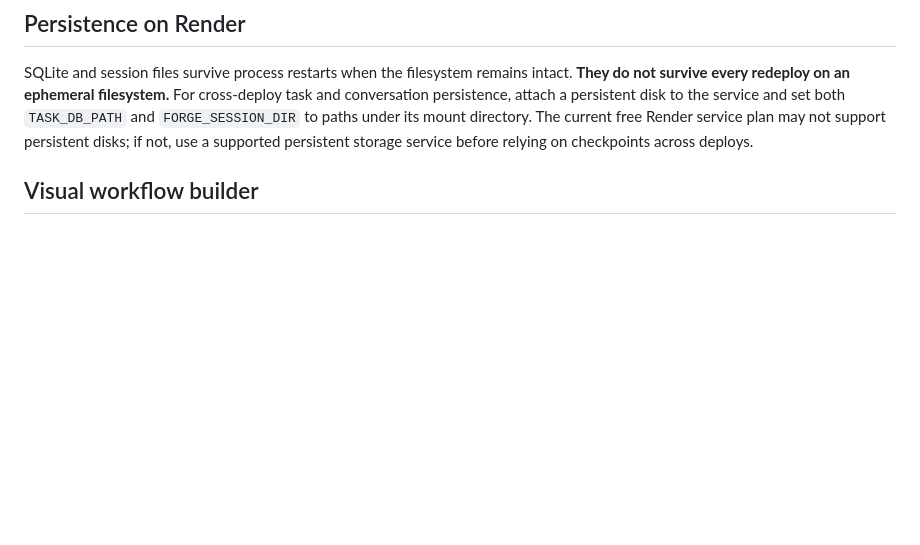
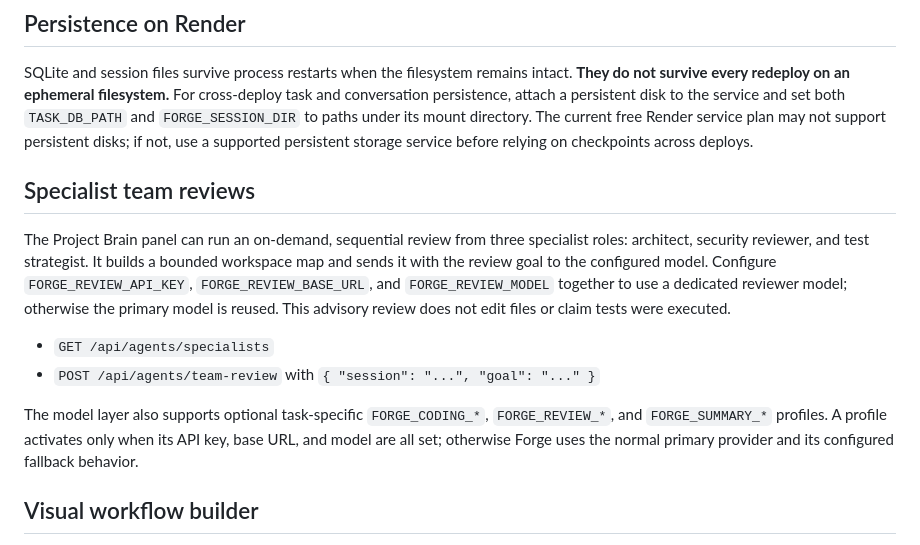
Before and after one commit to lawrenceibeh60-glitch/forg-agent, a Markdown page: README.md, the part around the change. Drawn GitHub-style; blank space fills up the shorter version.

Commit message:
Document specialist review team and model routing behavior

```diff
--- a/README.md
+++ b/README.md
@@ -72,6 +72,15 @@ Do not put API keys in source control. Configure secrets through the Render dash
 
 SQLite and session files survive process restarts when the filesystem remains intact. **They do not survive every redeploy on an ephemeral filesystem.** For cross-deploy task and conversation persistence, attach a persistent disk to the service and set both `TASK_DB_PATH` and `FORGE_SESSION_DIR` to paths under its mount directory. The current free Render service plan may not support persistent disks; if not, use a supported persistent storage service before relying on checkpoints across deploys.
 
+## Specialist team reviews
+
+The Project Brain panel can run an on-demand, sequential review from three specialist roles: architect, security reviewer, and test strategist. It builds a bounded workspace map and sends it with the review goal to the configured model. Configure `FORGE_REVIEW_API_KEY`, `FORGE_REVIEW_BASE_URL`, and `FORGE_REVIEW_MODEL` together to use a dedicated reviewer model; otherwise the primary model is reused. This advisory review does not edit files or claim tests were executed.
+
+- `GET /api/agents/specialists`
+- `POST /api/agents/team-review` with `{ "session": "...", "goal": "..." }`
+
+The model layer also supports optional task-specific `FORGE_CODING_*`, `FORGE_REVIEW_*`, and `FORGE_SUMMARY_*` profiles. A profile activates only when its API key, base URL, and model are all set; otherwise Forge uses the normal primary provider and its configured fallback behavior.
+
 ## Visual workflow builder
 
 The Project Brain panel can save and run reusable, session-scoped workflows. Supported steps are `map_workspace`, `search_workspace`, `security_scan`, and `list_memory`. Workflows are limited to 20 steps and cannot run arbitrary shell commands or external side effects. Step results are persisted during execution so failed runs retain their completed-step output.
```
